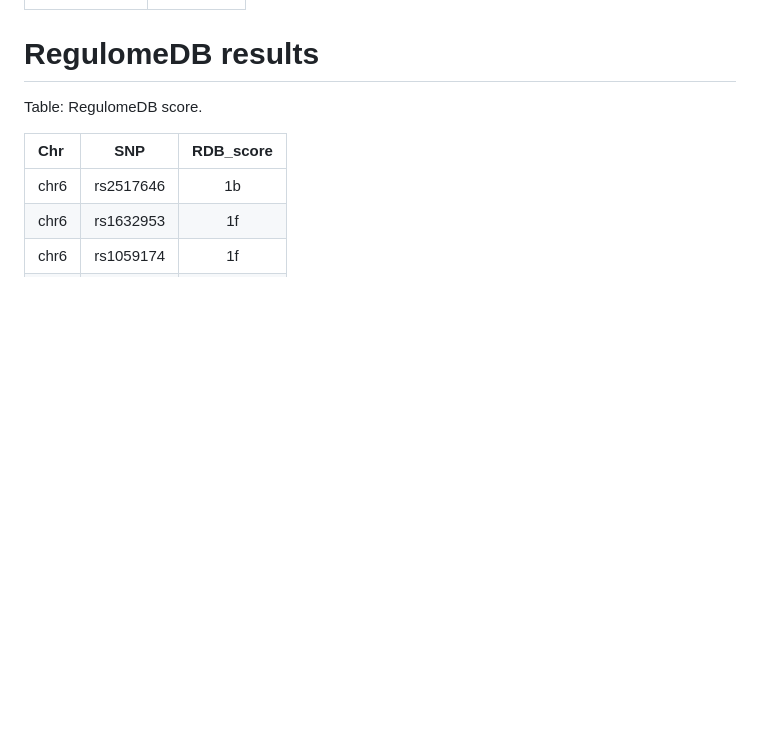
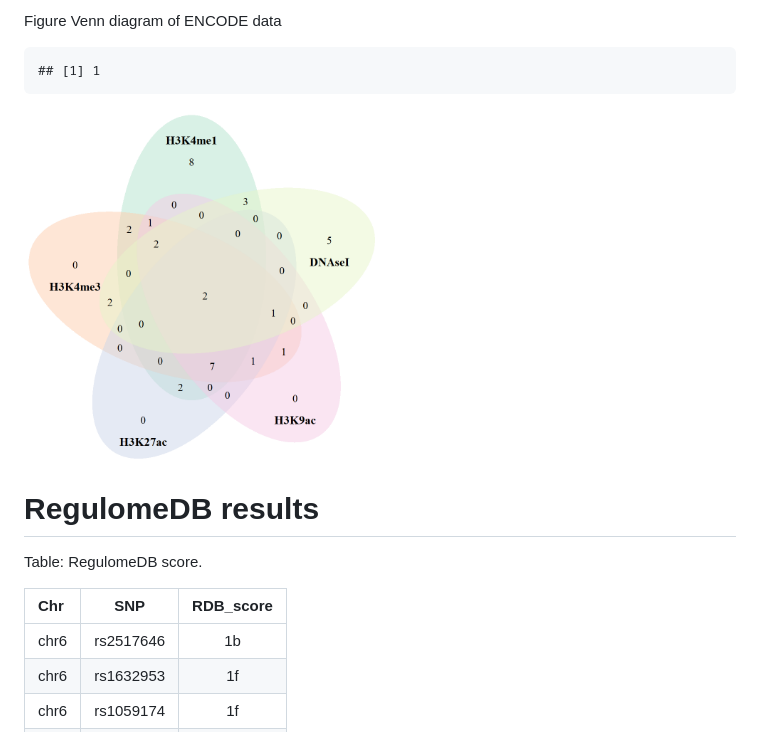
Before and after one commit to sansin5982/T1D-and-MS-markers-subset-of-HLA-region-association, a Markdown page: T1D_MS.md, the part around the change printed below. Drawn GitHub-style; pictures changed too: ENCODE.png (added); blank space fills up the shorter version.

Commit message:
Adding ENCODE DATA from ANNOVAR

````diff
--- a/T1D_MS.md
+++ b/T1D_MS.md
@@ -299,3 +315,11 @@ Table: Results of variants disrupting microRNAs and snoRNAs.
+Figure Venn diagram of ENCODE data
+
+
+```
+## [1] 1
+```
+
+<img src="ENCODE.png" width="50%" style="display: block; margin: auto;" />
 
 # RegulomeDB results
 
````
Also changed, not shown: other parts of T1D_MS.md (+138 -122 lines), 5 other files.
